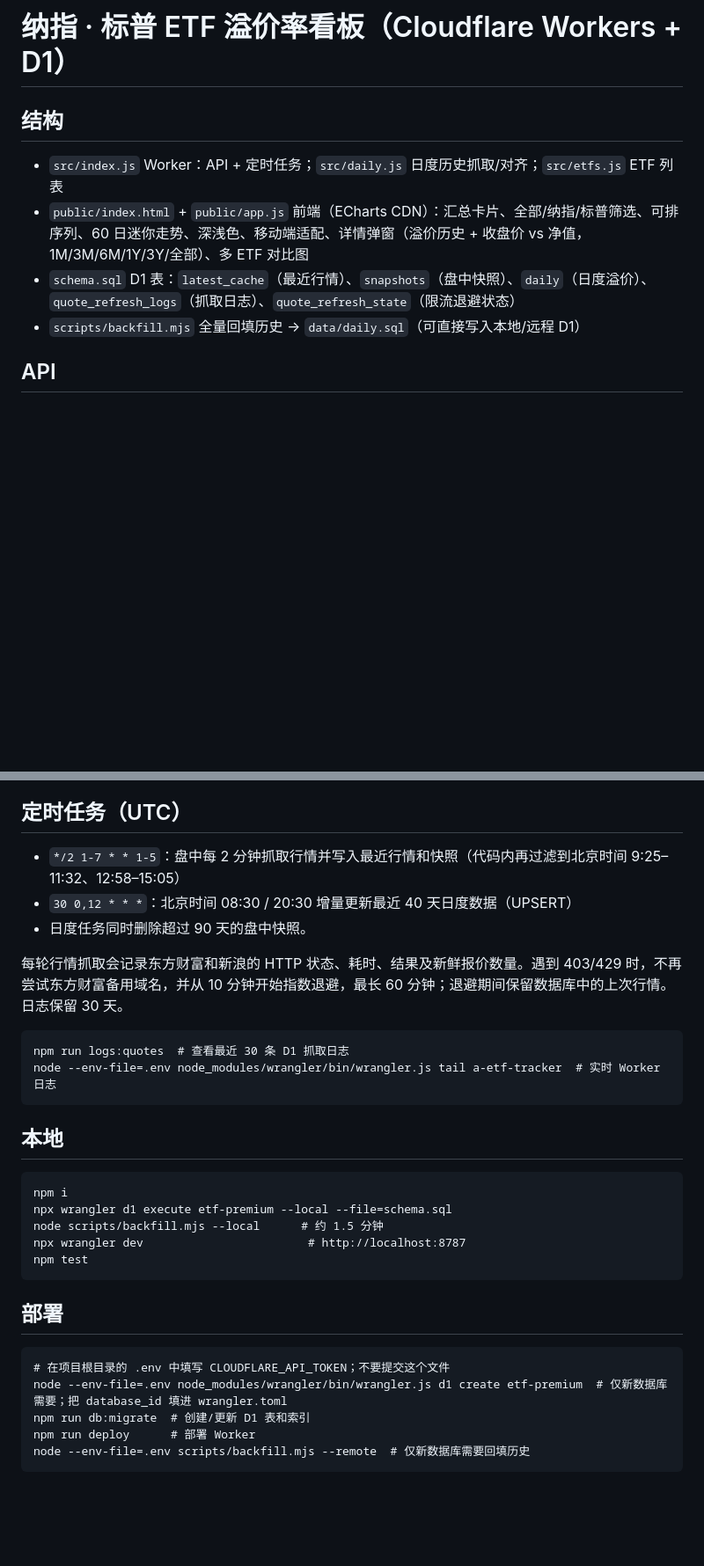
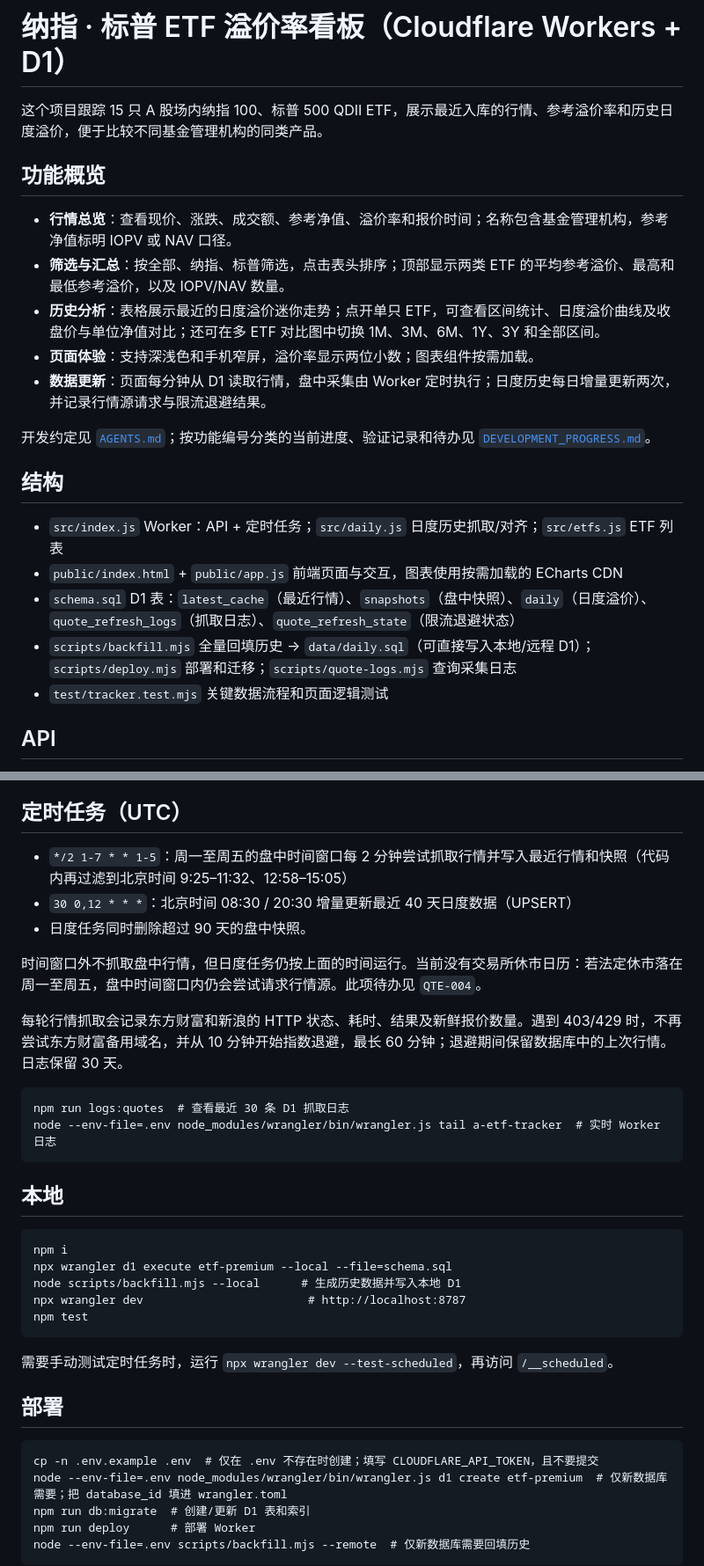
Before and after one commit to kuun/a-etf-tracker, a Markdown page: README.md, 2 parts joined by grey strips. Shown at 88% size. Drawn GitHub-style; blank space fills up the shorter version.

Commit message:
Expand README with project features and operations

```diff
--- a/README.md
+++ b/README.md
@@ -1,10 +1,24 @@
 # 纳指 · 标普 ETF 溢价率看板（Cloudflare Workers + D1）
 
+这个项目跟踪 15 只 A 股场内纳指 100、标普 500 QDII ETF，展示最近入库的行情、参考溢价率和历史日度溢价，便于比较不同基金管理机构的同类产品。
+
+## 功能概览
+
+- **行情总览**：查看现价、涨跌、成交额、参考净值、溢价率和报价时间；名称包含基金管理机构，参考净值标明 IOPV 或 NAV 口径。
+- **筛选与汇总**：按全部、纳指、标普筛选，点击表头排序；顶部显示两类 ETF 的平均参考溢价、最高和最低参考溢价，以及 IOPV/NAV 数量。
+- **历史分析**：表格展示最近的日度溢价迷你走势；点开单只 ETF，可查看区间统计、日度溢价曲线及收盘价与单位净值对比；还可在多 ETF 对比图中切换 1M、3M、6M、1Y、3Y 和全部区间。
+- **页面体验**：支持深浅色和手机窄屏，溢价率显示两位小数；图表组件按需加载。
+- **数据更新**：页面每分钟从 D1 读取行情，盘中采集由 Worker 定时执行；日度历史每日增量更新两次，并记录行情源请求与限流退避结果。
+
+开发约定见 [`AGENTS.md`](AGENTS.md)；按功能编号分类的当前进度、验证记录和待办见 [`DEVELOPMENT_PROGRESS.md`](DEVELOPMENT_PROGRESS.md)。
+
 ## 结构
+
 - `src/index.js` Worker：API + 定时任务；`src/daily.js` 日度历史抓取/对齐；`src/etfs.js` ETF 列表
-- `public/index.html` + `public/app.js` 前端（ECharts CDN）：汇总卡片、全部/纳指/标普筛选、可排序列、60 日迷你走势、深浅色、移动端适配、详情弹窗（溢价历史 + 收盘价 vs 净值，1M/3M/6M/1Y/3Y/全部）、多 ETF 对比图
+- `public/index.html` + `public/app.js` 前端页面与交互，图表使用按需加载的 ECharts CDN
 - `schema.sql` D1 表：`latest_cache`（最近行情）、`snapshots`（盘中快照）、`daily`（日度溢价）、`quote_refresh_logs`（抓取日志）、`quote_refresh_state`（限流退避状态）
-- `scripts/backfill.mjs` 全量回填历史 → `data/daily.sql`（可直接写入本地/远程 D1）
+- `scripts/backfill.mjs` 全量回填历史 → `data/daily.sql`（可直接写入本地/远程 D1）；`scripts/deploy.mjs` 部署和迁移；`scripts/quote-logs.mjs` 查询采集日志
+- `test/tracker.test.mjs` 关键数据流程和页面逻辑测试
 
 ## API
 - `/api/latest` 只读取 D1 最近行情（现价/IOPV/净值/溢价率、报价时间 `quote_ts`、内部新鲜度字段 `stale`）。访问页面和每分钟自动读取均不会请求外部行情源；数据库尚无行情时返回 503，等待定时任务首次写入。
@@ -18,9 +32,12 @@
 - QDII 的 T 日净值包含当晚美股收盘，T+1~T+2 才公布，所以最近 1–2 个交易日暂无日度数据
 
 ## 定时任务（UTC）
-- `*/2 1-7 * * 1-5`：盘中每 2 分钟抓取行情并写入最近行情和快照（代码内再过滤到北京时间 9:25–11:32、12:58–15:05）
+
+- `*/2 1-7 * * 1-5`：周一至周五的盘中时间窗口每 2 分钟尝试抓取行情并写入最近行情和快照（代码内再过滤到北京时间 9:25–11:32、12:58–15:05）
 - `30 0,12 * * *`：北京时间 08:30 / 20:30 增量更新最近 40 天日度数据（UPSERT）
 - 日度任务同时删除超过 90 天的盘中快照。
+
+时间窗口外不抓取盘中行情，但日度任务仍按上面的时间运行。当前没有交易所休市日历：若法定休市落在周一至周五，盘中时间窗口内仍会尝试请求行情源。此项待办见 `QTE-004`。
 
 每轮行情抓取会记录东方财富和新浪的 HTTP 状态、耗时、结果及新鲜报价数量。遇到 403/429 时，不再尝试东方财富备用域名，并从 10 分钟开始指数退避，最长 60 分钟；退避期间保留数据库中的上次行情。日志保留 30 天。
 
@@ -28,14 +45,18 @@
     node --env-file=.env node_modules/wrangler/bin/wrangler.js tail a-etf-tracker  # 实时 Worker 日志
 
 ## 本地
+
     npm i
     npx wrangler d1 execute etf-premium --local --file=schema.sql
-    node scripts/backfill.mjs --local      # 约 1.5 分钟
+    node scripts/backfill.mjs --local      # 生成历史数据并写入本地 D1
     npx wrangler dev                        # http://localhost:8787
     npm test
 
+需要手动测试定时任务时，运行 `npx wrangler dev --test-scheduled`，再访问 `/__scheduled`。
+
 ## 部署
-    # 在项目根目录的 .env 中填写 CLOUDFLARE_API_TOKEN；不要提交这个文件
+
+    cp -n .env.example .env  # 仅在 .env 不存在时创建；填写 CLOUDFLARE_API_TOKEN，且不要提交
     node --env-file=.env node_modules/wrangler/bin/wrangler.js d1 create etf-premium  # 仅新数据库需要；把 database_id 填进 wrangler.toml
     npm run db:migrate  # 创建/更新 D1 表和索引
     npm run deploy      # 部署 Worker
```
